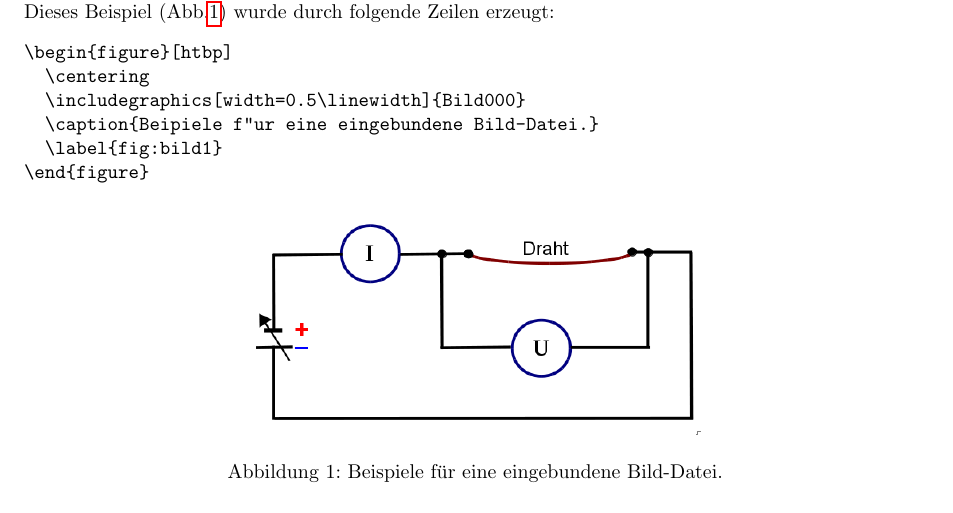
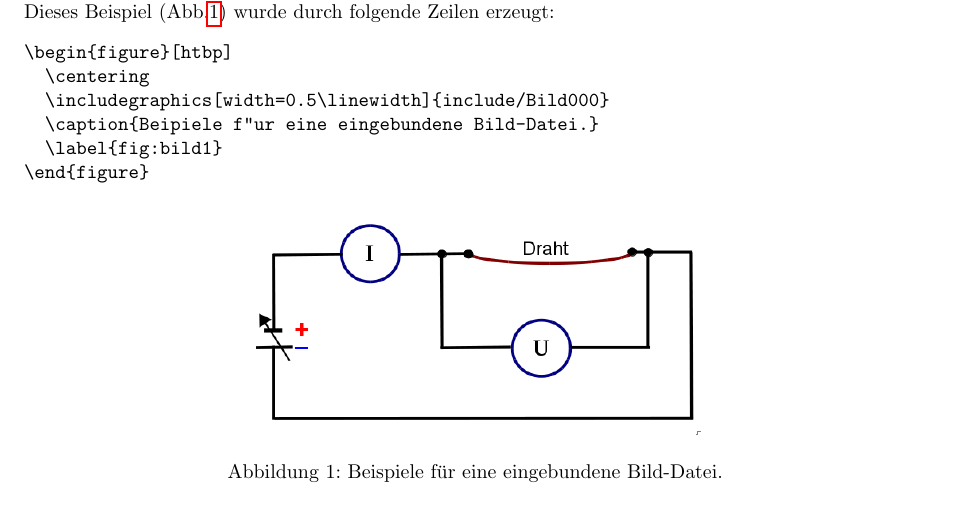
Before and after one commit to GuenterQuast/PhyPraKit, a LaTeX problem sheet (examples/ProtokollVorlage/ProtokollVorlage.tex): part of page 2 of 4, cut so that both start at the same text. Compiled offline with pdfLaTeX.

Commit message:
reintroduced include for static include files

```diff
--- a/examples/ProtokollVorlage/ProtokollVorlage.tex
+++ b/examples/ProtokollVorlage/ProtokollVorlage.tex
@@ -130,7 +130,7 @@ Dieses Beispiel (Abb.\ref{fig:bild1}) wurde durch folgende Zeilen erzeugt:
 \begin{verbatim}
 \begin{figure}[htbp]
   \centering
-  \includegraphics[width=0.5\linewidth]{Bild000}
+  \includegraphics[width=0.5\linewidth]{include/Bild000}
   \caption{Beipiele f"ur eine eingebundene Bild-Datei.}
   \label{fig:bild1}
 \end{figure}
@@ -138,7 +138,7 @@ Dieses Beispiel (Abb.\ref{fig:bild1}) wurde durch folgende Zeilen erzeugt:
 
 \begin{figure}[htbp]
   \centering
-    \includegraphics[width=0.5\linewidth]{Bild000}
+    \includegraphics[width=0.5\linewidth]{include/Bild000}
     \caption{Beispiele für eine eingebundene Bild-Datei.}
     \label{fig:bild1}
 \end{figure}
```
Also changed, not shown: examples/ProtokollVorlage/Makefile, examples/ProtokollVorlage/ProtokollVorlage.pdf, examples/ProtokollVorlage/include/Bild000.png (renamed from examples/ProtokollVorlage/Bild000.png).
